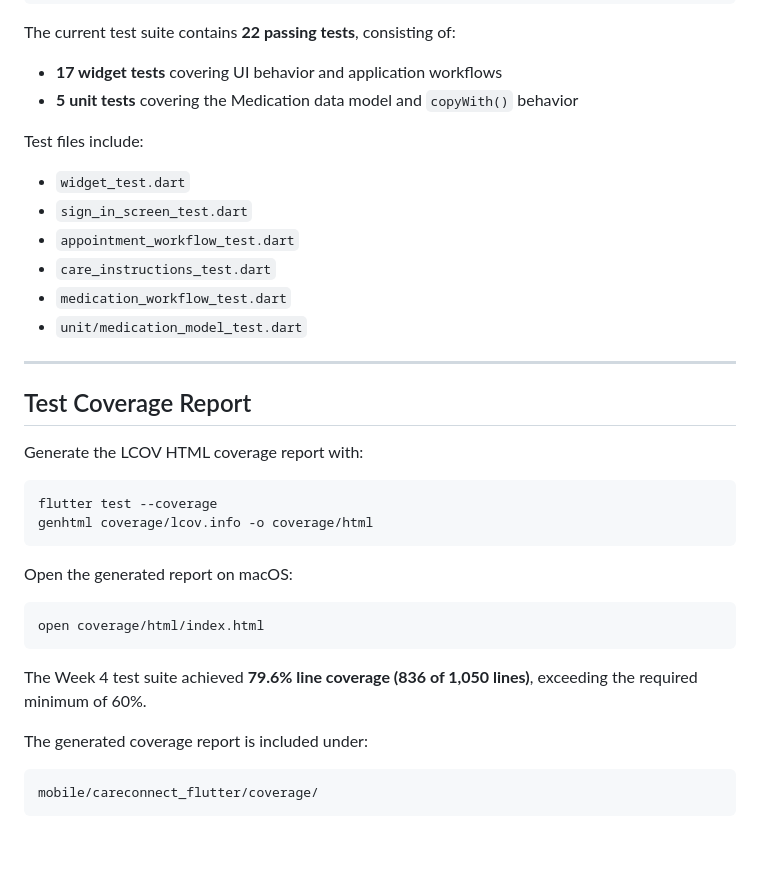
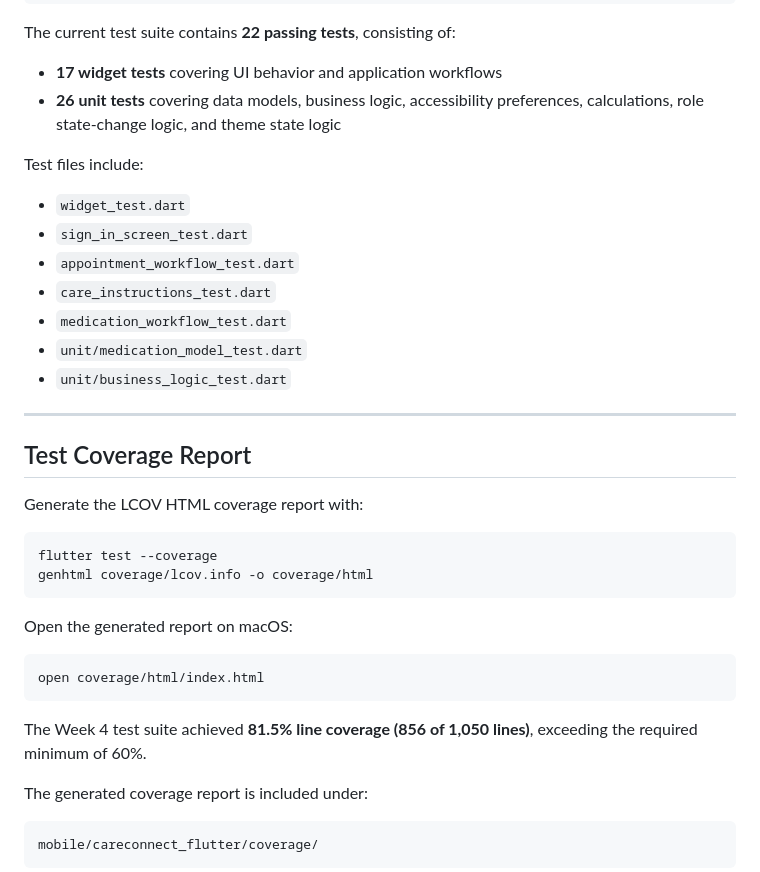
Before and after one commit to brooksjevon/careconnect-swen661-team4, a Markdown page: README.md, the part around the change. GitHub-like rendering; blank space fills up the shorter version.

Commit message:
Update README with test suite details and coverage

````diff
--- a/README.md
+++ b/README.md
@@ -70,7 +70,7 @@ flutter test --coverage
 The current test suite contains **22 passing tests**, consisting of:
 
 - **17 widget tests** covering UI behavior and application workflows
-- **5 unit tests** covering the Medication data model and `copyWith()` behavior
+- **26 unit tests** covering data models, business logic, accessibility preferences, calculations, role state-change logic, and theme state logic
 
 Test files include:
 
@@ -80,6 +80,7 @@ Test files include:
 - `care_instructions_test.dart`
 - `medication_workflow_test.dart`
 - `unit/medication_model_test.dart`
+- `unit/business_logic_test.dart`
 
 ---
 
@@ -98,7 +99,7 @@ Open the generated report on macOS:
 open coverage/html/index.html
 ```
 
-The Week 4 test suite achieved **79.6% line coverage (836 of 1,050 lines)**, exceeding the required minimum of 60%.
+The Week 4 test suite achieved **81.5% line coverage (856 of 1,050 lines)**, exceeding the required minimum of 60%.
 
 The generated coverage report is included under:
 
````
